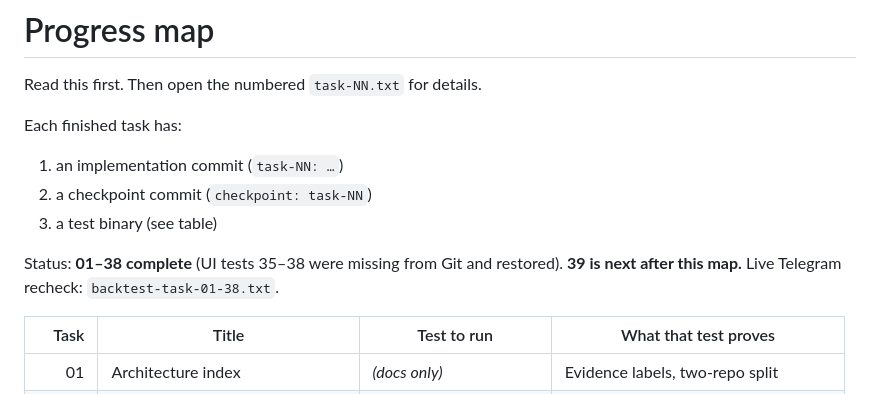
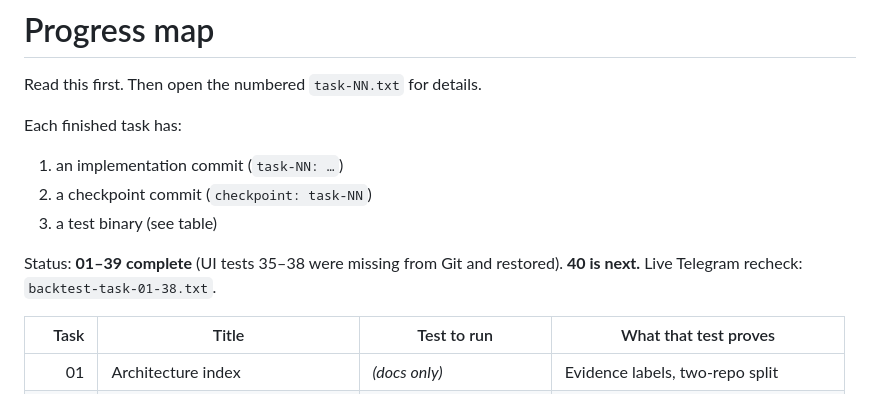
Before and after one commit to rajaisinlove-a11y/masavault, a Markdown page: progress/README.md, the part around the change. Rendered like a GitHub page.

Commit message:
docs: mark task-39 complete in progress map

```diff
--- a/progress/README.md
+++ b/progress/README.md
@@ -8,7 +8,7 @@ Each finished task has:
 2. a checkpoint commit (`checkpoint: task-NN`)
 3. a test binary (see table)
 
-Status: **01–38 complete** (UI tests 35–38 were missing from Git and restored). **39 is next after this map.** Live Telegram recheck: `backtest-task-01-38.txt`.
+Status: **01–39 complete** (UI tests 35–38 were missing from Git and restored). **40 is next.** Live Telegram recheck: `backtest-task-01-38.txt`.
 
 | Task | Title | Test to run | What that test proves |
 |---:|---|---|---|
```
